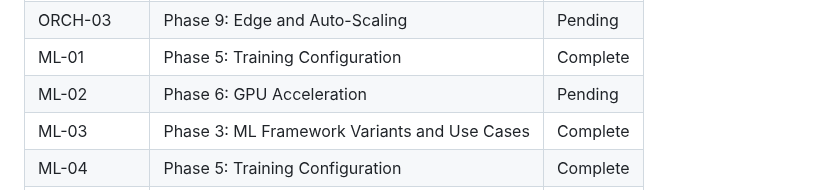
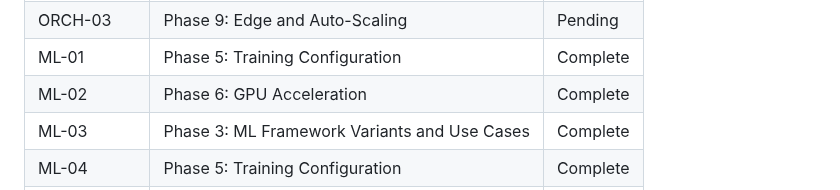
Before and after one commit to pablodelarco/flower-opennebula, a Markdown page: .planning/REQUIREMENTS.md, the part around one of its changes. Rendered like a GitHub page.

Commit message:
docs(06): complete GPU acceleration phase
Phase 6 verified: 11/11 must-haves passed
- ML-02 requirement marked Complete
- VERIFICATION.md confirms all success criteria met

```diff
--- a/.planning/REQUIREMENTS.md
+++ b/.planning/REQUIREMENTS.md
@@ -78,7 +78,7 @@ Which phases cover which requirements. Updated during roadmap creation.
 | ORCH-02 | Phase 7: Multi-Site Federation | Pending |
 | ORCH-03 | Phase 9: Edge and Auto-Scaling | Pending |
 | ML-01 | Phase 5: Training Configuration | Complete |
-| ML-02 | Phase 6: GPU Acceleration | Pending |
+| ML-02 | Phase 6: GPU Acceleration | Complete |
 | ML-03 | Phase 3: ML Framework Variants and Use Cases | Complete |
 | ML-04 | Phase 5: Training Configuration | Complete |
 | OBS-01 | Phase 8: Monitoring and Observability | Pending |
```
Also changed, not shown: other parts of .planning/REQUIREMENTS.md (+1 -1 lines), 1 other file.
